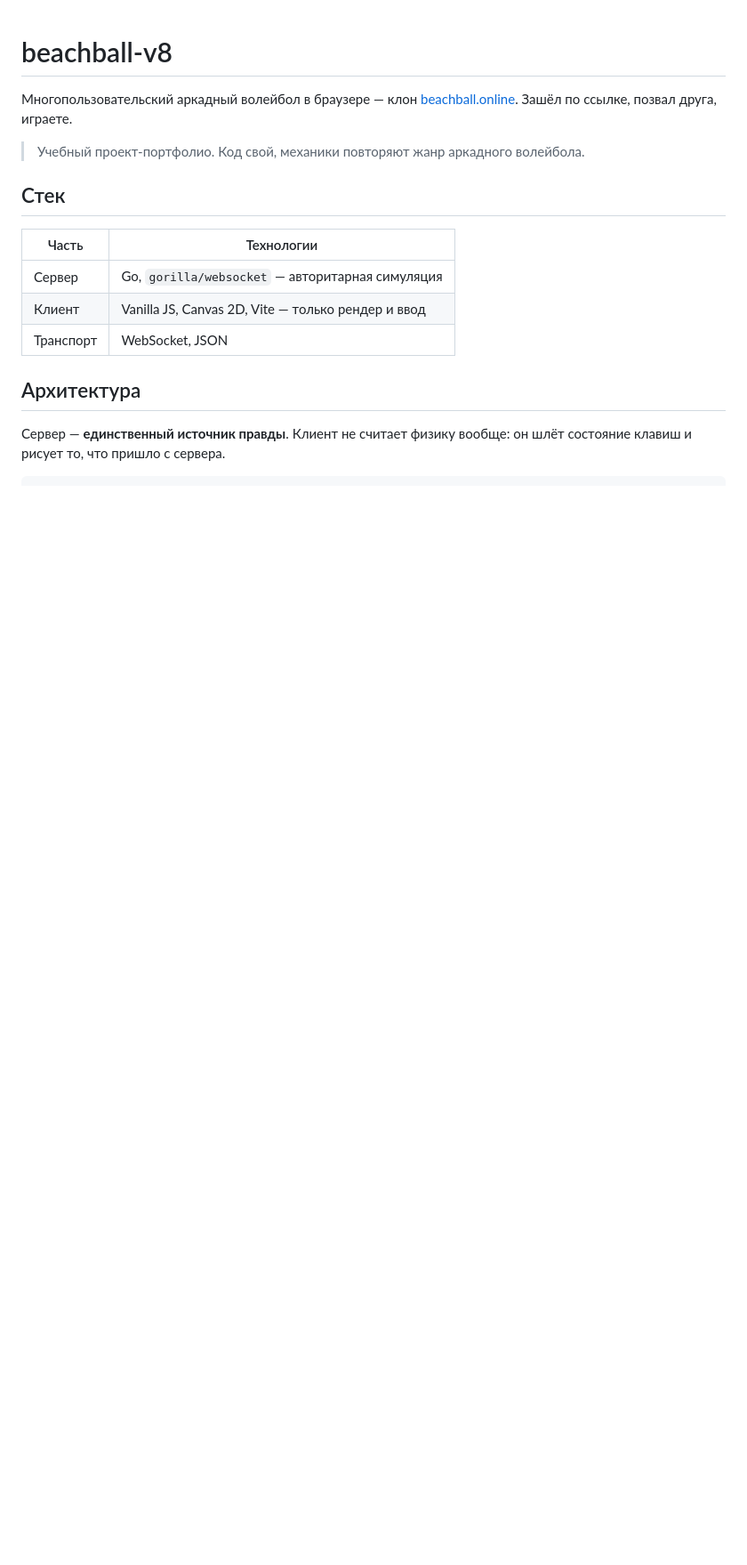
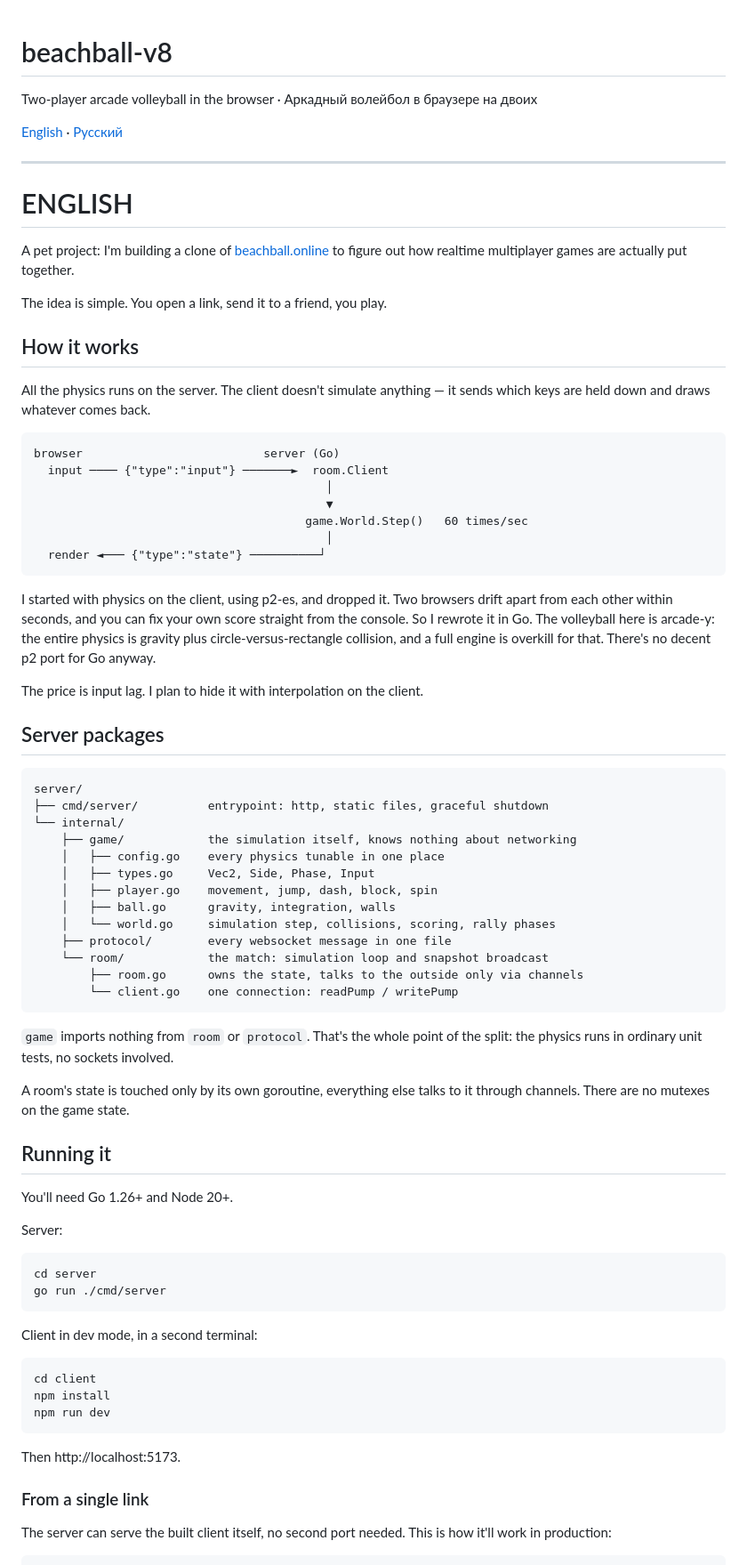
Before and after one commit to vamiss8/beachball-v8, a Markdown page: README.md, the part around one of its changes. Shown at 89% size. Drawn GitHub-style; blank space fills up the shorter version.

Commit message:
docs: rewrite readme, add english version

````diff
--- a/README.md
+++ b/README.md
@@ -1,19 +1,88 @@
 # beachball-v8
 
-Многопользовательский аркадный волейбол в браузере — клон [beachball.online](https://beachball.online).
-Зашёл по ссылке, позвал друга, играете.
+Two-player arcade volleyball in the browser · Аркадный волейбол в браузере на двоих
 
-> Учебный проект-портфолио. Код свой, механики повторяют жанр аркадного волейбола.
+[English](#english) · [Русский](#russian)
 
-## Стек
+---
 
-| Часть   | Технологии |
-| ------- | ---------- |
-| Сервер  | Go, `gorilla/websocket` — авторитарная симуляция |
-| Клиент  | Vanilla JS, Canvas 2D, Vite — только рендер и ввод |
-| Транспорт | WebSocket, JSON |
+# ENGLISH
 
-## Архитектура
+A pet project: I'm building a clone of [beachball.online](https://beachball.online)
+to figure out how realtime multiplayer games are actually put together.
 
-Сервер — **единственный источник правды**. Клиент не считает физику вообще:
-он шлёт состояние клавиш и рисует то, что пришло с сервера.
+The idea is simple. You open a link, send it to a friend, you play.
+
+## How it works
+
+All the physics runs on the server. The client doesn't simulate anything — it
+sends which keys are held down and draws whatever comes back.
+
+```
+browser                          server (Go)
+  input ──── {"type":"input"} ───────►  room.Client
+                                          │
+                                          ▼
+                                       game.World.Step()   60 times/sec
+                                          │
+  render ◄─── {"type":"state"} ──────────┘
+```
+
+I started with physics on the client, using p2-es, and dropped it. Two browsers
+drift apart from each other within seconds, and you can fix your own score
+straight from the console. So I rewrote it in Go. The volleyball here is
+arcade-y: the entire physics is gravity plus circle-versus-rectangle collision,
+and a full engine is overkill for that. There's no decent p2 port for Go anyway.
+
+The price is input lag. I plan to hide it with interpolation on the client.
+
+## Server packages
+
+```
+server/
+├── cmd/server/          entrypoint: http, static files, graceful shutdown
+└── internal/
+    ├── game/            the simulation itself, knows nothing about networking
+    │   ├── config.go    every physics tunable in one place
+    │   ├── types.go     Vec2, Side, Phase, Input
+    │   ├── player.go    movement, jump, dash, block, spin
+    │   ├── ball.go      gravity, integration, walls
+    │   └── world.go     simulation step, collisions, scoring, rally phases
+    ├── protocol/        every websocket message in one file
+    └── room/            the match: simulation loop and snapshot broadcast
+        ├── room.go      owns the state, talks to the outside only via channels
+        └── client.go    one connection: readPump / writePump
+```
+
+`game` imports nothing from `room` or `protocol`. That's the whole point of the
+split: the physics runs in ordinary unit tests, no sockets involved.
+
+A room's state is touched only by its own goroutine, everything else talks to it
+through channels. There are no mutexes on the game state.
+
+## Running it
+
+You'll need Go 1.26+ and Node 20+.
+
+Server:
+
+```bash
+cd server
+go run ./cmd/server
+```
+
+Client in dev mode, in a second terminal:
+
+```bash
+cd client
+npm install
+npm run dev
+```
+
+Then http://localhost:5173.
+
+### From a single link
+
+The server can serve the built client itself, no second port needed. This is how
+it'll work in production:
+
````
Also changed, not shown: other parts of README.md (+128 -40 lines).
